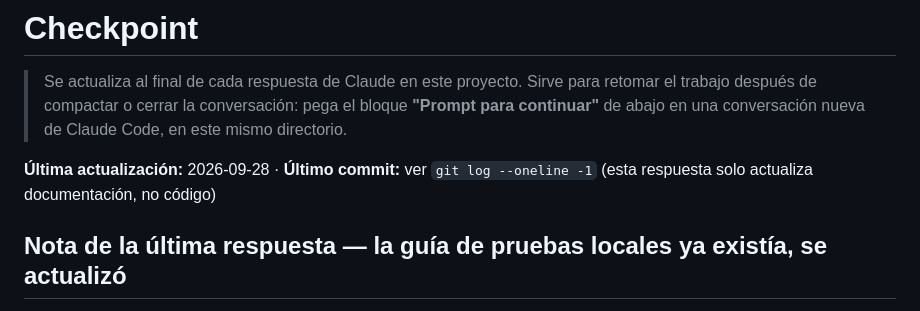
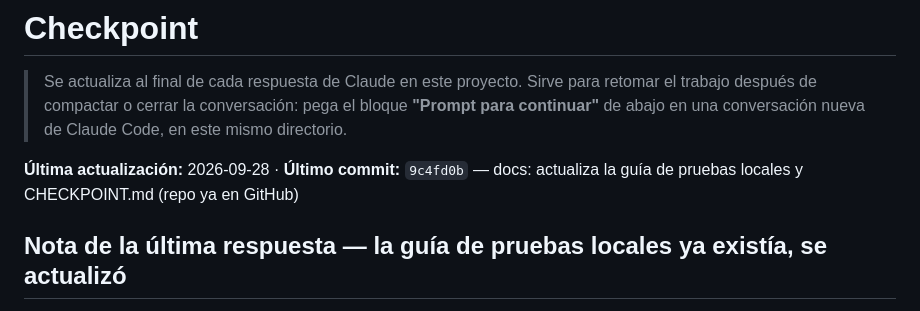
Before and after one commit to Edstone5/emprende-unjbg, a Markdown page: Pendientes/CHECKPOINT.md, the part around the change. Drawn GitHub-style.

Commit message:
docs: actualiza hash de último commit en CHECKPOINT.md
Co-Authored-By: Claude Sonnet 5 <noreply@anthropic.com>

```diff
--- a/Pendientes/CHECKPOINT.md
+++ b/Pendientes/CHECKPOINT.md
@@ -4,8 +4,8 @@
 > trabajo después de compactar o cerrar la conversación: pega el bloque **"Prompt para
 > continuar"** de abajo en una conversación nueva de Claude Code, en este mismo directorio.
 
-**Última actualización:** 2026-09-28 · **Último commit:** ver `git log --oneline -1` (esta
-respuesta solo actualiza documentación, no código)
+**Última actualización:** 2026-09-28 · **Último commit:** `9c4fd0b` — docs: actualiza la guía
+de pruebas locales y CHECKPOINT.md (repo ya en GitHub)
 
 ## Nota de la última respuesta — la guía de pruebas locales ya existía, se actualizó
 
```
